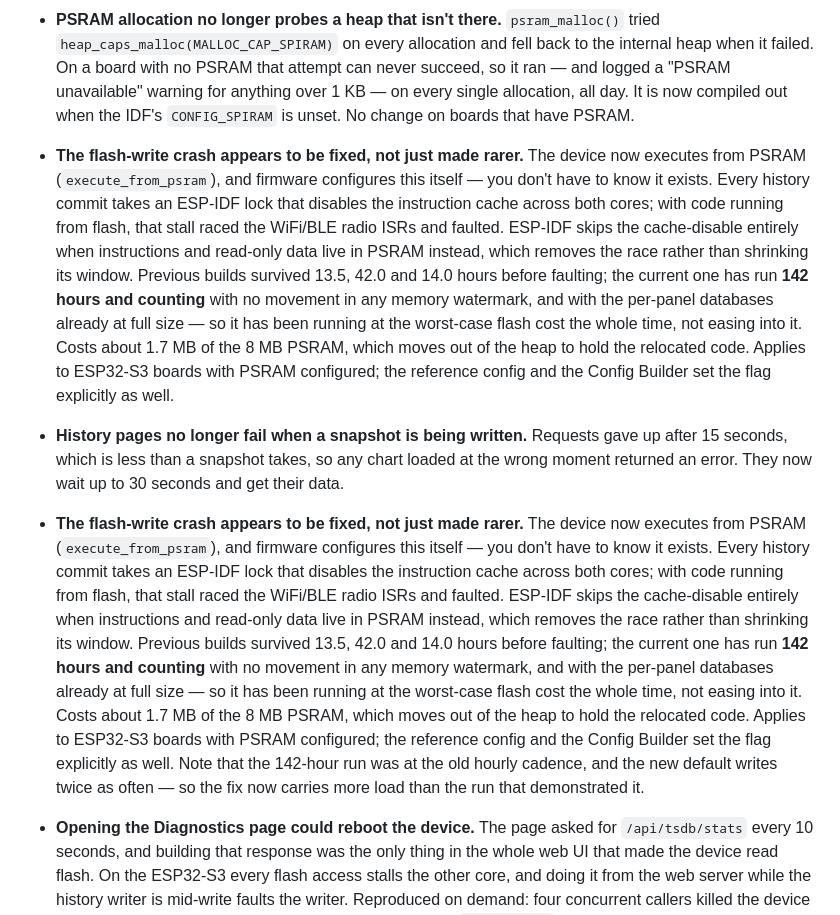
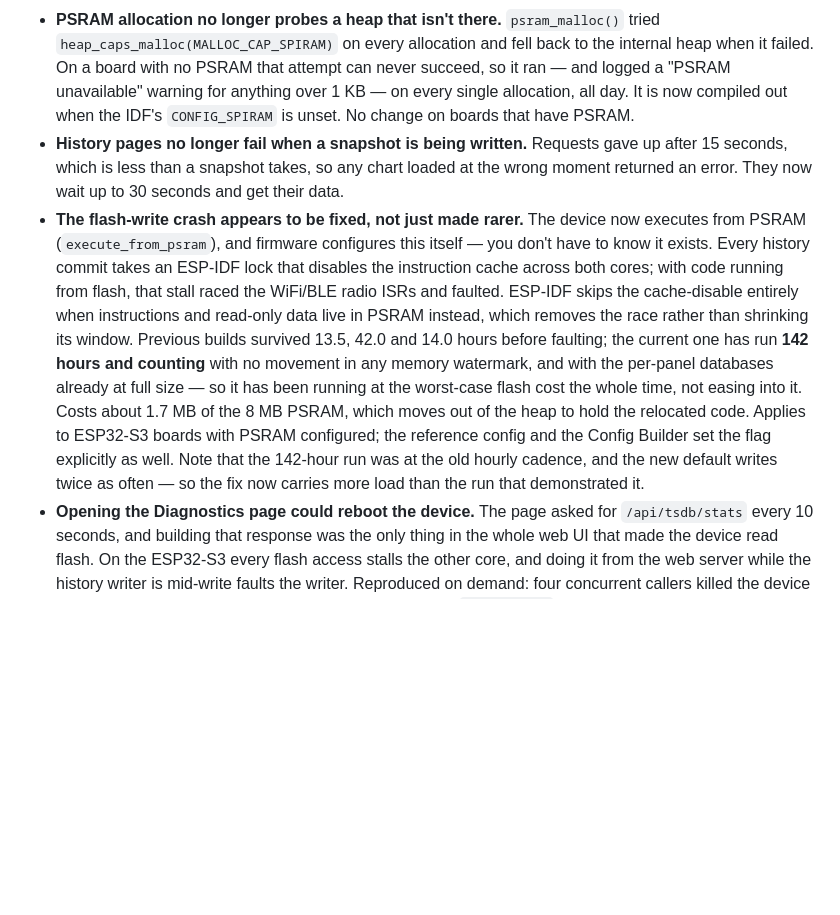
Before and after one commit to RAR/esphome-tigomonitor, a Markdown page: CHANGELOG.md, the part around one of its changes. GitHub-like rendering; blank space fills up the shorter version.

```diff
--- a/CHANGELOG.md
+++ b/CHANGELOG.md
@@ -35,12 +35,8 @@ and this project adheres to [Semantic Versioning](https://semver.org/spec/v2.0.0
 - **A config without a `text_sensor:` section failed to compile.** `tigo_monitor.h` includes `sensor.h`, `text_sensor.h` and `binary_sensor.h` unconditionally, but ESPHome only copies a component's sources into the build when that component appears in the config — so any YAML that didn't happen to declare all three died on `fatal error: esphome/components/text_sensor/text_sensor.h: No such file or directory`. The documented fix was an empty `text_sensor:` stanza, which you had to already know about to write. `AUTO_LOAD` now pulls the three in whenever `tigo_monitor` is used, so hand-written configs work without the incantation. Existing configs that declare the stanzas are unaffected.
 - **The "Generate YAML Config" button printed a platform name that doesn't exist.** Every generated sensor block said `platform: tigo_server`; the sensor platform is `platform: tigo_monitor`, so pasting the output verbatim failed validation. Harmless on boards with the web UI, where the node table is a page you can read — but on a board without one, that button *is* the panel-discovery workflow, and its output has to paste in clean.
 - **PSRAM allocation no longer probes a heap that isn't there.** `psram_malloc()` tried `heap_caps_malloc(MALLOC_CAP_SPIRAM)` on every allocation and fell back to the internal heap when it failed. On a board with no PSRAM that attempt can never succeed, so it ran — and logged a "PSRAM unavailable" warning for anything over 1 KB — on every single allocation, all day. It is now compiled out when the IDF's `CONFIG_SPIRAM` is unset. No change on boards that have PSRAM.
-- **The flash-write crash appears to be fixed, not just made rarer.** The device now executes from PSRAM (`execute_from_psram`), and firmware configures this itself — you don't have to know it exists. Every history commit takes an ESP-IDF lock that disables the instruction cache across both cores; with code running from flash, that stall raced the WiFi/BLE radio ISRs and faulted. ESP-IDF skips the cache-disable entirely when instructions and read-only data live in PSRAM instead, which removes the race rather than shrinking its window. Previous builds survived 13.5, 42.0 and 14.0 hours before faulting; the current one has run **142 hours and counting** with no movement in any memory watermark, and with the per-panel databases already at full size — so it has been running at the worst-case flash cost the whole time, not easing into it. Costs about 1.7 MB of the 8 MB PSRAM, which moves out of the heap to hold the relocated code. Applies to ESP32-S3 boards with PSRAM configured; the reference config and the Config Builder set the flag explicitly as well.
-
 - **History pages no longer fail when a snapshot is being written.** Requests gave up after 15 seconds, which is less than a snapshot takes, so any chart loaded at the wrong moment returned an error. They now wait up to 30 seconds and get their data.
-
 - **The flash-write crash appears to be fixed, not just made rarer.** The device now executes from PSRAM (`execute_from_psram`), and firmware configures this itself — you don't have to know it exists. Every history commit takes an ESP-IDF lock that disables the instruction cache across both cores; with code running from flash, that stall raced the WiFi/BLE radio ISRs and faulted. ESP-IDF skips the cache-disable entirely when instructions and read-only data live in PSRAM instead, which removes the race rather than shrinking its window. Previous builds survived 13.5, 42.0 and 14.0 hours before faulting; the current one has run **142 hours and counting** with no movement in any memory watermark, and with the per-panel databases already at full size — so it has been running at the worst-case flash cost the whole time, not easing into it. Costs about 1.7 MB of the 8 MB PSRAM, which moves out of the heap to hold the relocated code. Applies to ESP32-S3 boards with PSRAM configured; the reference config and the Config Builder set the flag explicitly as well. Note that the 142-hour run was at the old hourly cadence, and the new default writes twice as often — so the fix now carries more load than the run that demonstrated it.
-
 - **Opening the Diagnostics page could reboot the device.** The page asked for `/api/tsdb/stats` every 10 seconds, and building that response was the only thing in the whole web UI that made the device read flash. On the ESP32-S3 every flash access stalls the other core, and doing it from the web server while the history writer is mid-write faults the writer. Reproduced on demand: four concurrent callers killed the device in about eleven seconds, while four concurrent callers of `/api/status` — same load, no flash — ran indefinitely. The figures now come from a snapshot the history writer takes during its own commit, so serving them touches no flash at any request rate. They can be up to one snapshot interval old, and the page now says how old ("sampled 4m ago") rather than implying they're live. This did not itself fix the underlying flash-versus-cache fault — that is addressed separately above — but it removed the way the UI was provoking it.
 - **Opening the web UI could reboot the device.** History pages read the TSDB from the web server's task while the periodic snapshot writes it from another — and on the ESP32-S3 every flash access, read included, cuts the instruction cache on both cores, so the two collide and fault (`Fault - Unknown`). All LittleFS access now goes through one lock. History requests can queue briefly (a month-range query holds the flash ~2.3 s, and a snapshot commit ~21 s) and return an error rather than hang if they wait more than 30 s.
 
```
Also changed, not shown: other parts of CHANGELOG.md (+18 -0 lines).
